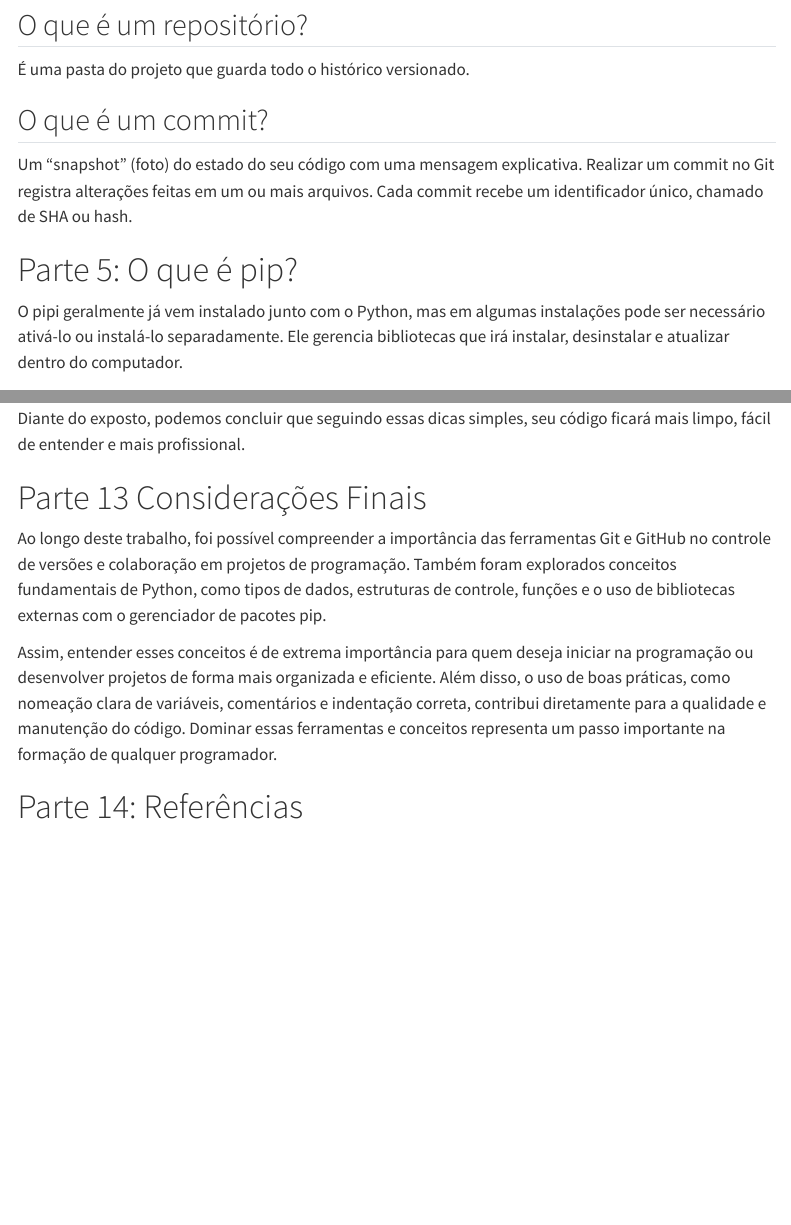
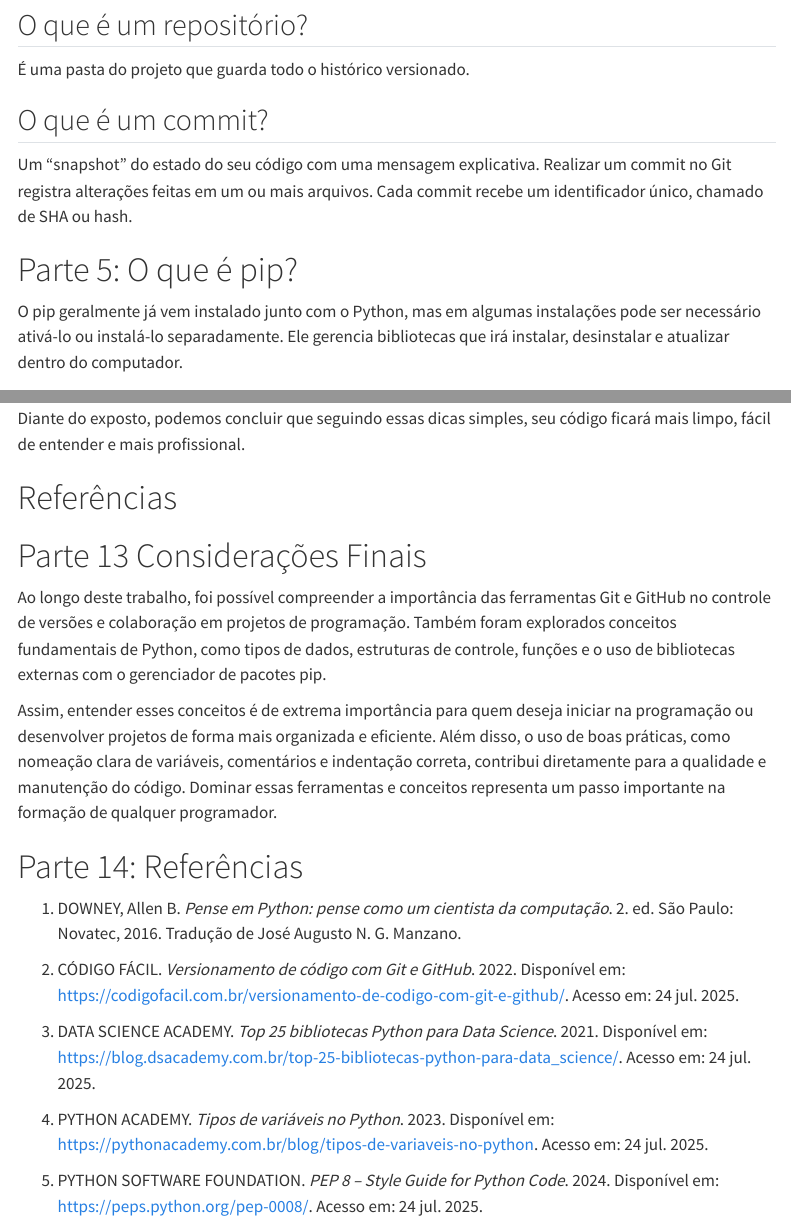
Before and after one commit to KalineFelipe/conceitos-git-github-pip-python, a Quarto document (Conceitos Git, GitHub, pip e Python.qmd): the page in a window 1100 px wide, from 1410 px down, and a second part further down, joined at a grey line. Rendered offline with R 4.5, knitr and Pandoc in place of Quarto, with nearby package versions; a font, style sheet, LaTeX package, included part or bibliography that could not be used is replaced or left out; menus at the side of the page are left out.

Commit message:
Corrigido erros de ortografia

```diff
--- a/Conceitos Git, GitHub, pip e Python.qmd
+++ b/Conceitos Git, GitHub, pip e Python.qmd
@@ -10,6 +10,8 @@
     margin-contained: true
 execute:
   echo: true
+bibliography: referencias.bib
+csl: apa.csl  # você pode trocar por abnt.csl, se quiser o estilo ABNT
 ---
 
 # -------------------------
@@ -66,12 +68,12 @@
 
 ## O que é um commit?
 
-Um "snapshot" (foto) do estado do seu código com uma mensagem explicativa.
+Um "snapshot" do estado do seu código com uma mensagem explicativa.
 Realizar um commit no Git registra alterações feitas em um ou mais arquivos. Cada commit recebe um identificador único, chamado de SHA ou hash.
 
 # Parte 5: O que é pip?
 
-O pipi geralmente já vem instalado junto com o Python, mas em algumas instalações pode ser necessário ativá-lo ou instalá-lo separadamente. Ele gerencia bibliotecas que irá instalar, desinstalar e atualizar dentro do computador.
+O pip geralmente já vem instalado junto com o Python, mas em algumas instalações pode ser necessário ativá-lo ou instalá-lo separadamente. Ele gerencia bibliotecas que irá instalar, desinstalar e atualizar dentro do computador.
 
 ## Como instalar o pip install
 Sua instalação é feita pelo terminal, utilizando o comando:
@@ -387,6 +389,11 @@
 
 Diante do exposto, podemos concluir que seguindo essas dicas simples, seu código ficará mais limpo, fácil de entender e mais profissional.
 
+# Referências
+
+::: {#refs}
+:::
+
 # Parte 13 Considerações Finais
 
 Ao longo deste trabalho, foi possível compreender a importância das ferramentas Git e GitHub no controle de versões e colaboração em projetos de programação. Também foram explorados conceitos fundamentais de Python, como tipos de dados, estruturas de controle, funções e o uso de bibliotecas externas com o gerenciador de pacotes pip.
@@ -394,3 +401,13 @@
 Assim, entender esses conceitos é de extrema importância para quem deseja iniciar na programação ou desenvolver projetos de forma mais organizada e eficiente. Além disso, o uso de boas práticas, como nomeação clara de variáveis, comentários e indentação correta, contribui diretamente para a qualidade e manutenção do código. Dominar essas ferramentas e conceitos representa um passo importante na formação de qualquer programador.
 
 # Parte 14: Referências
+
+1. DOWNEY, Allen B. *Pense em Python: pense como um cientista da computação*. 2. ed. São Paulo: Novatec, 2016. Tradução de José Augusto N. G. Manzano.
+
+2. CÓDIGO FÁCIL. *Versionamento de código com Git e GitHub*. 2022. Disponível em: [https://codigofacil.com.br/versionamento-de-codigo-com-git-e-github/](https://codigofacil.com.br/versionamento-de-codigo-com-git-e-github/). Acesso em: 24 jul. 2025.
+
+3. DATA SCIENCE ACADEMY. *Top 25 bibliotecas Python para Data Science*. 2021. Disponível em: [https://blog.dsacademy.com.br/top-25-bibliotecas-python-para-data_science/](https://blog.dsacademy.com.br/top-25-bibliotecas-python-para-data_science/). Acesso em: 24 jul. 2025.
+
+4. PYTHON ACADEMY. *Tipos de variáveis no Python*. 2023. Disponível em: [https://pythonacademy.com.br/blog/tipos-de-variaveis-no-python](https://pythonacademy.com.br/blog/tipos-de-variaveis-no-python). Acesso em: 24 jul. 2025.
+
+5. PYTHON SOFTWARE FOUNDATION. *PEP 8 – Style Guide for Python Code*. 2024. Disponível em: [https://peps.python.org/pep-0008/](https://peps.python.org/pep-0008/). Acesso em: 24 jul. 2025.
```
Also changed, not shown: Conceitos Git, GitHub, pip e Python.qmd (2 more changed lines).
